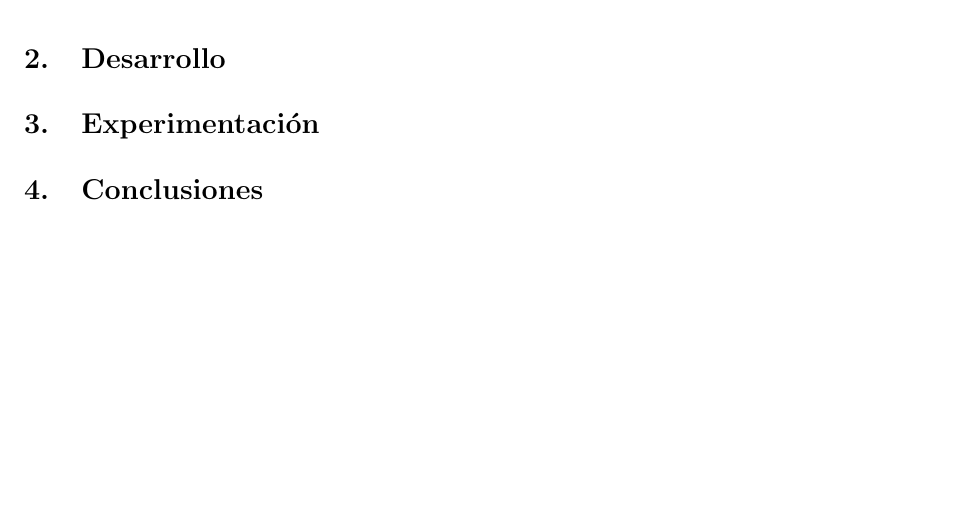
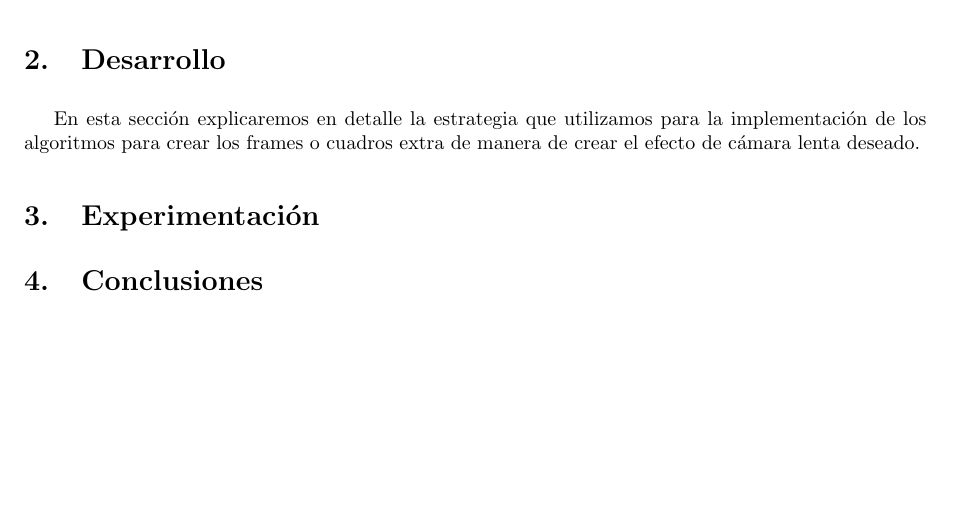
Before and after one commit to Fixman/metnum-TP3, a LaTeX document (informe/informe.tex, which reads informe/desarrollo.tex): part of page 5 of 5 before the commit and part of page 4 of 4 after it, cut so that both start at the same text. Compiled offline with pdfLaTeX.

Commit message:
Detalles chicos

```diff
--- a/informe/desarrollo.tex
+++ b/informe/desarrollo.tex
@@ -0,0 +1 @@
+En esta secci\'on explicaremos en detalle la estrategia que utilizamos para la implementaci\'on de los algoritmos para crear los frames o cuadros extra de manera de crear el efecto de c\'amara lenta deseado.
```
Also changed, not shown: informe/informe.tex (+0 -6 lines).
